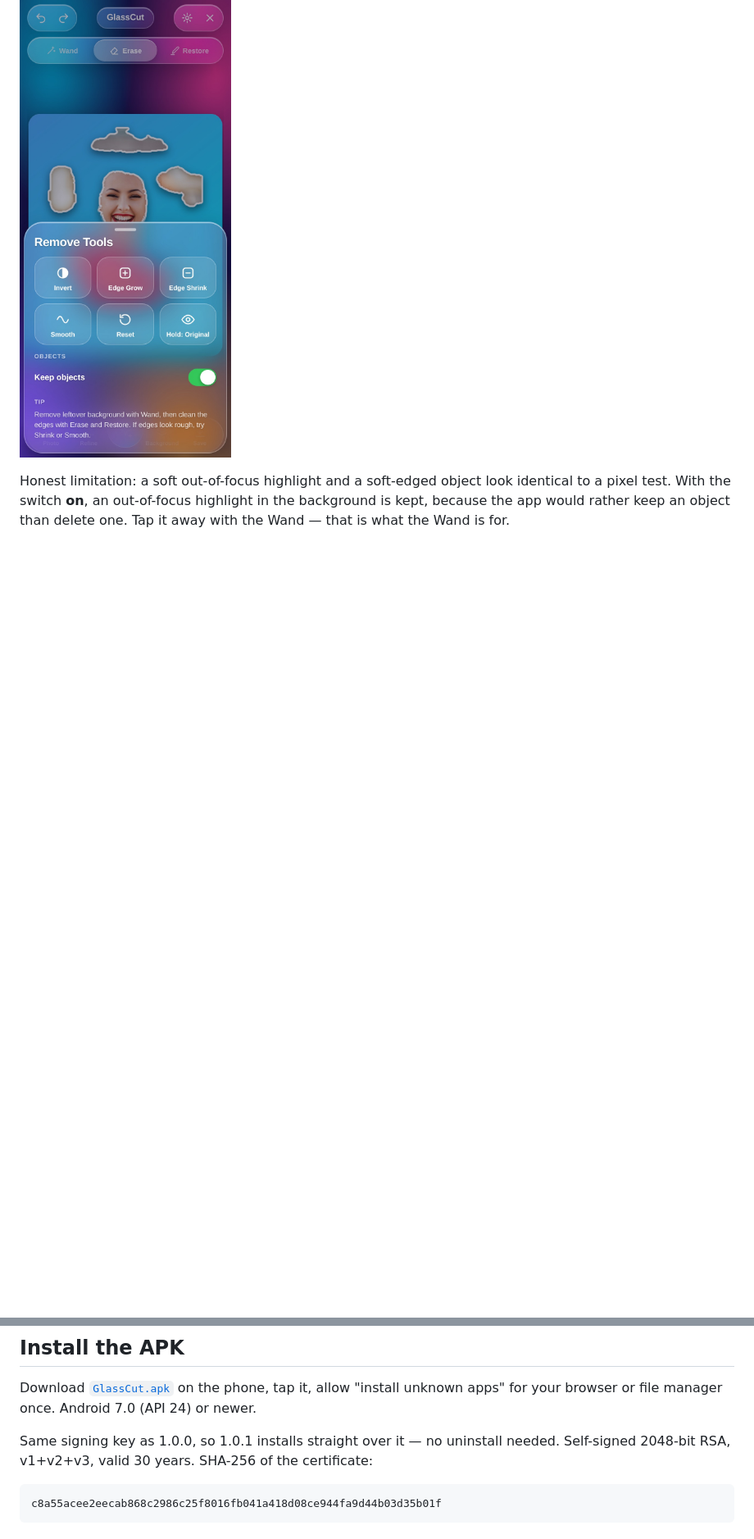
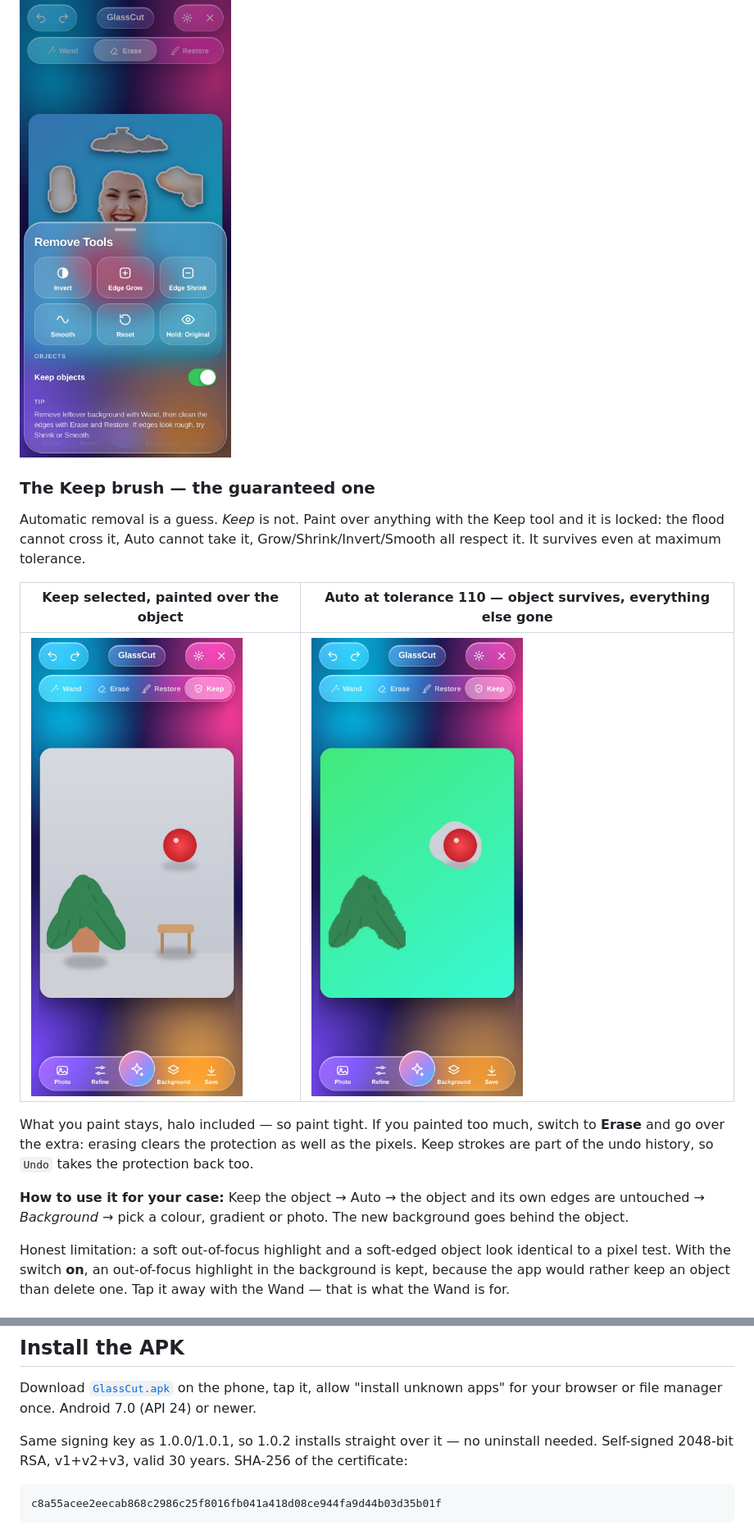
Before and after one commit to technicalnihilist-lgtm/glasscut, a Markdown page: README.md, 2 parts joined by grey strips. Shown at 82% size. Drawn GitHub-style; pictures changed too: screenshots/14-keep-tool.jpg (added), screenshots/15-keep-new-background.jpg (added); blank space fills up the shorter version.

````diff
--- a/README.md
+++ b/README.md
@@ -101,6 +101,18 @@ And once the background is gone, the new one goes behind **every** object, not j
 
 ![switch](screenshots/11-refine-english.jpg)
 
+### The Keep brush — the guaranteed one
+
+Automatic removal is a guess. *Keep* is not. Paint over anything with the Keep tool and it is locked: the flood cannot cross it, Auto cannot take it, Grow/Shrink/Invert/Smooth all respect it. It survives even at maximum tolerance.
+
+| Keep selected, painted over the object | Auto at tolerance 110 — object survives, everything else gone |
+|---|---|
+| ![keep](screenshots/14-keep-tool.jpg) | ![kept](screenshots/15-keep-new-background.jpg) |
+
+What you paint stays, halo included — so paint tight. If you painted too much, switch to **Erase** and go over the extra: erasing clears the protection as well as the pixels. Keep strokes are part of the undo history, so `Undo` takes the protection back too.
+
+**How to use it for your case:** Keep the object → Auto → the object and its own edges are untouched → *Background* → pick a colour, gradient or photo. The new background goes behind the object.
+
 Honest limitation: a soft out-of-focus highlight and a soft-edged object look identical to a pixel test. With the switch **on**, an out-of-focus highlight in the background is kept, because the app would rather keep an object than delete one. Tap it away with the Wand — that is what the Wand is for.
 
 ### Smaller fixes
@@ -124,7 +136,7 @@ Verified in headless Chrome: load → auto → wand → erase → undo → redo
 
 Download [`GlassCut.apk`](GlassCut.apk) on the phone, tap it, allow "install unknown apps" for your browser or file manager once. Android 7.0 (API 24) or newer.
 
-Same signing key as 1.0.0, so 1.0.1 installs straight over it — no uninstall needed. Self-signed 2048-bit RSA, v1+v2+v3, valid 30 years. SHA-256 of the certificate:
+Same signing key as 1.0.0/1.0.1, so 1.0.2 installs straight over it — no uninstall needed. Self-signed 2048-bit RSA, v1+v2+v3, valid 30 years. SHA-256 of the certificate:
 
 ```
 c8a55acee2eecab868c2986c25f8016fb041a418d08ce944fa9d44b03d35b01f
````
Also changed, not shown: other parts of README.md (+2 -2 lines), 5 other files.
